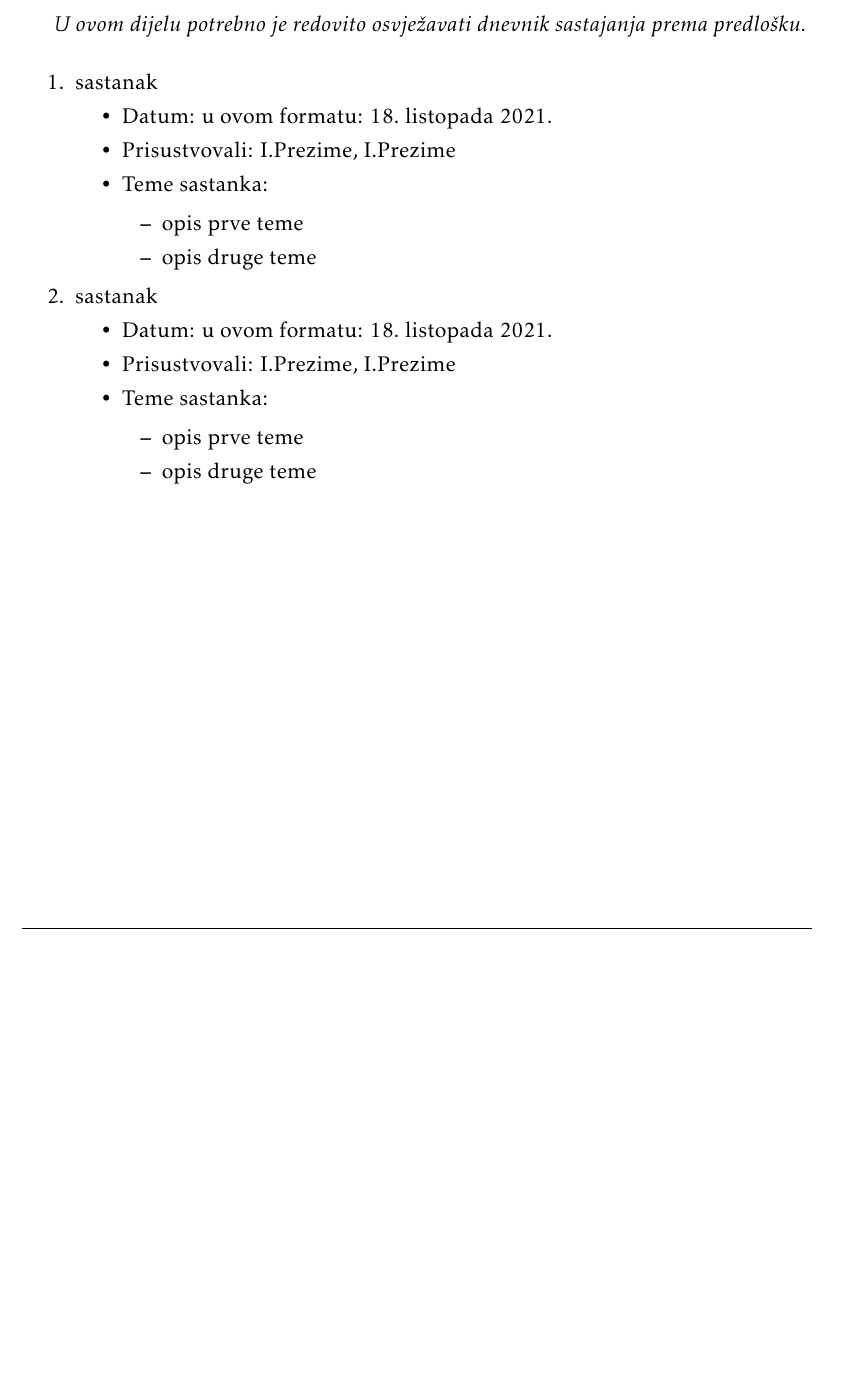
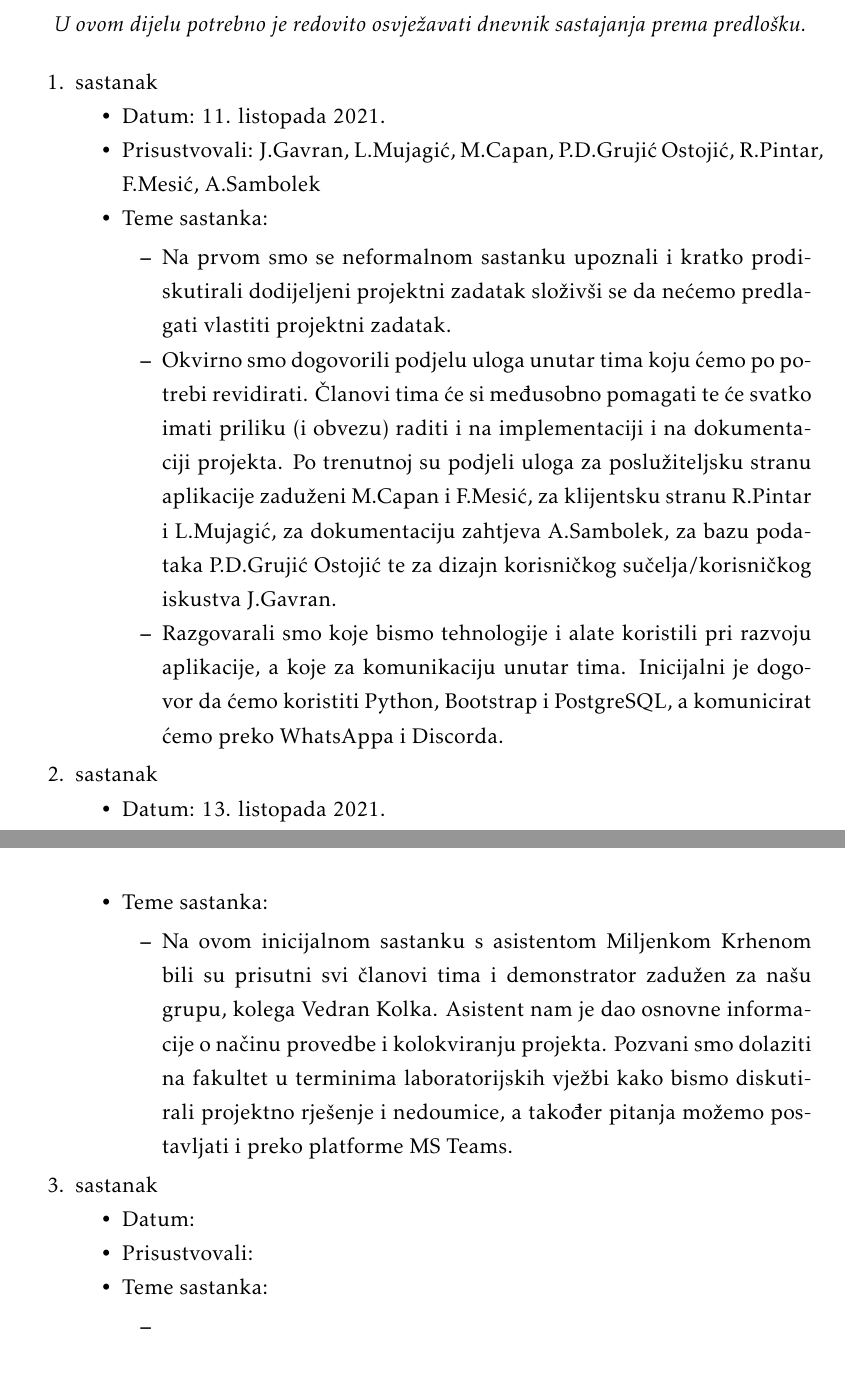
Before and after one commit to marincapan/znanstvena-konferencija, a LaTeX document (Dokumentacija/PROGI_ProjektnaDokumentacija.tex, which reads Dokumentacija/Dodatak.tex): part of page 26 of 29 before the commit and two parts of pages 26 and 27 of 30 after it, the two joined at a grey line, cut so that both start at the same text, the shorter picture padded with empty space. Compiled offline with pdfLaTeX.

Commit message:
Upisana prva dva sastanka u Dnevnik sastajanja

```diff
--- a/Dokumentacija/Dodatak.tex
+++ b/Dokumentacija/Dodatak.tex
@@ -11,25 +11,42 @@
 			\item  sastanak
 
 			\item[] \begin{packed_item}
-				\item Datum: u ovom formatu: \today
-				\item Prisustvovali: I.Prezime, I.Prezime
+				\item Datum: 11. listopada 2021.
+				\item Prisustvovali: J.Gavran, L.Mujagić, M.Capan, P.D.Grujić Ostojić, R.Pintar, F.Mesić, A.Sambolek
 				\item Teme sastanka:
 				\begin{packed_item}
-					\item  opis prve teme
-					\item  opis druge teme
+					\item Na prvom smo se neformalnom sastanku upoznali i kratko prodiskutirali dodijeljeni projektni zadatak složivši se da nećemo predlagati vlastiti projektni zadatak.
+
+					\item Okvirno smo dogovorili podjelu uloga unutar tima koju ćemo po potrebi revidirati. Članovi tima će si međusobno pomagati te će svatko imati priliku (i obvezu)
+					raditi i na implementaciji i na dokumentaciji projekta. Po trenutnoj su podjeli uloga za poslužiteljsku stranu aplikacije zaduženi M.Capan i F.Mesić, za klijentsku
+					stranu R.Pintar i L.Mujagić, za dokumentaciju zahtjeva A.Sambolek, za bazu podataka P.D.Grujić Ostojić te za dizajn korisničkog sučelja/korisničkog iskustva J.Gavran.
+
+					\item Razgovarali smo koje bismo tehnologije i alate koristili pri razvoju aplikacije, a koje za komunikaciju unutar tima. Inicijalni je dogovor da ćemo koristiti Python,
+					Bootstrap i PostgreSQL, a komunicirat ćemo preko WhatsAppa i Discorda.
 				\end{packed_item}
 			\end{packed_item}
 
 			\item  sastanak
 			\item[] \begin{packed_item}
-				\item Datum: u ovom formatu: \today
-				\item Prisustvovali: I.Prezime, I.Prezime
+				\item Datum: 13. listopada 2021.
+				\item Prisustvovali: J.Gavran, L.Mujagić, M.Capan, P.D.Grujić Ostojić, R.Pintar, F.Mesić, A.Sambolek
 				\item Teme sastanka:
 				\begin{packed_item}
-					\item  opis prve teme
-					\item  opis druge teme
+					\item  Na ovom inicijalnom sastanku s asistentom Miljenkom Krhenom bili su prisutni svi članovi tima i demonstrator zadužen za našu grupu, kolega Vedran Kolka.
+					Asistent nam je dao osnovne informacije o načinu provedbe i kolokviranju projekta. Pozvani smo dolaziti na fakultet u terminima laboratorijskih vježbi kako bismo
+					diskutirali projektno rješenje i nedoumice, a također pitanja možemo postavljati i preko platforme MS Teams.
+
 				\end{packed_item}
 			\end{packed_item}
+			\item  sastanak
+		\item[] \begin{packed_item}
+			\item Datum:
+			\item Prisustvovali:
+			\item Teme sastanka:
+			\begin{packed_item}
+				\item
+			\end{packed_item}
+		\end{packed_item}
 
 			%
 
```
Also changed, not shown: Dokumentacija/PROGI_ProjektnaDokumentacija.pdf.
